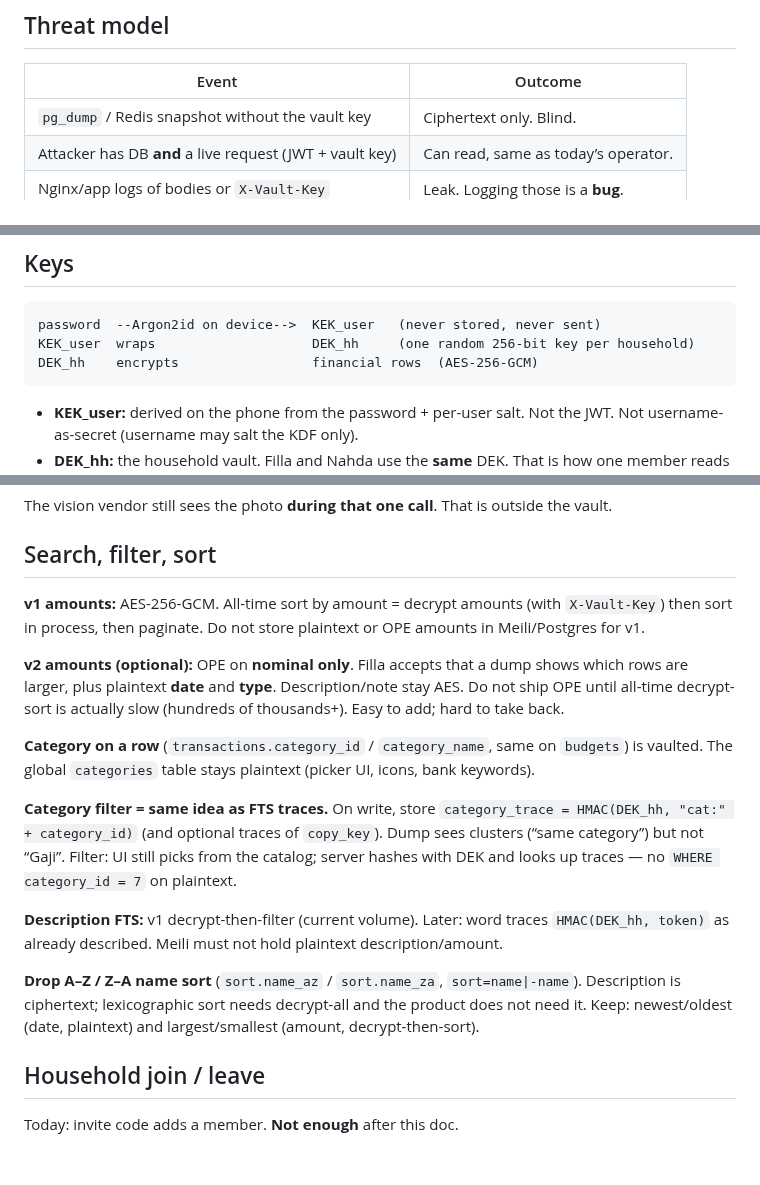
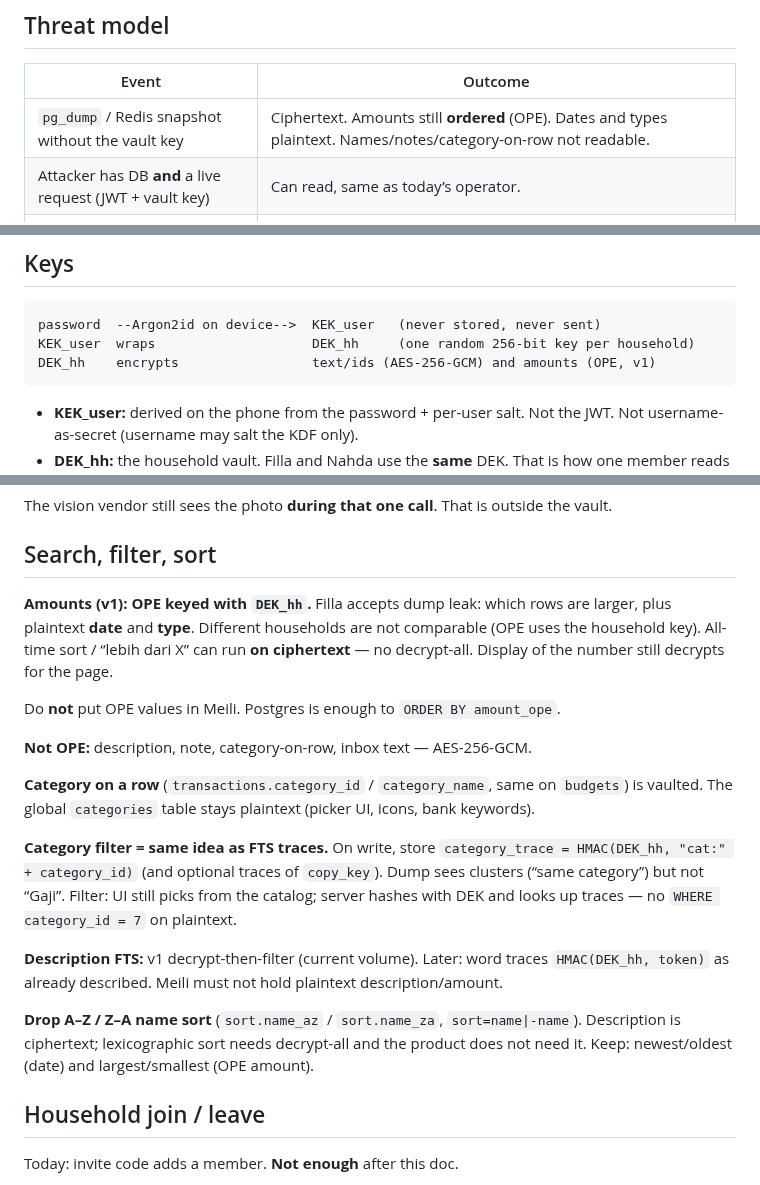
Before and after one commit to mkhaufillah/wealthtrack, a Markdown page: docs/33-encryption.md, 3 parts joined by grey strips. Drawn GitHub-style; blank space fills up the shorter version.

Commit message:
docs(33): amounts use OPE from v1; text stays AES-GCM

````diff
--- a/docs/33-encryption.md
+++ b/docs/33-encryption.md
@@ -27,7 +27,7 @@ Password length / breach checks are a **separate** Play-readiness task, not this
 
 | Event | Outcome |
 |---|---|
-| `pg_dump` / Redis snapshot without the vault key | Ciphertext only. Blind. |
+| `pg_dump` / Redis snapshot without the vault key | Ciphertext. Amounts still **ordered** (OPE). Dates and types plaintext. Names/notes/category-on-row not readable. |
 | Attacker has DB **and** a live request (JWT + vault key) | Can read, same as today’s operator. |
 | Nginx/app logs of bodies or `X-Vault-Key` | Leak. Logging those is a **bug**. |
 | Unlocked phone | Vault key is on the device. Expected. |
@@ -41,7 +41,7 @@ Play Data safety: data is processed on our servers when the app is open. Do not
 ```
 password  --Argon2id on device-->  KEK_user   (never stored, never sent)
 KEK_user  wraps                    DEK_hh     (one random 256-bit key per household)
-DEK_hh    encrypts                 financial rows  (AES-256-GCM)
+DEK_hh    encrypts                 text/ids (AES-256-GCM) and amounts (OPE, v1)
 ```
 
 - **KEK_user:** derived on the phone from the password + per-user salt. Not the JWT. Not username-as-secret (username may salt the KDF only).
@@ -130,9 +130,11 @@ The vision vendor still sees the photo **during that one call**. That is outside
 
 ## Search, filter, sort
 
-**v1 amounts:** AES-256-GCM. All-time sort by amount = decrypt amounts (with `X-Vault-Key`) then sort in process, then paginate. Do not store plaintext or OPE amounts in Meili/Postgres for v1.
+**Amounts (v1): OPE keyed with `DEK_hh`.** Filla accepts dump leak: which rows are larger, plus plaintext **date** and **type**. Different households are not comparable (OPE uses the household key). All-time sort / “lebih dari X” can run **on ciphertext** — no decrypt-all. Display of the number still decrypts for the page.
 
-**v2 amounts (optional):** OPE on **nominal only**. Filla accepts that a dump shows which rows are larger, plus plaintext **date** and **type**. Description/note stay AES. Do not ship OPE until all-time decrypt-sort is actually slow (hundreds of thousands+). Easy to add; hard to take back.
+Do **not** put OPE values in Meili. Postgres is enough to `ORDER BY amount_ope`.
+
+**Not OPE:** description, note, category-on-row, inbox text — AES-256-GCM.
 
 **Category on a row** (`transactions.category_id` / `category_name`, same on `budgets`) is vaulted. The global `categories` table stays plaintext (picker UI, icons, bank keywords).
 
@@ -140,7 +142,7 @@ The vision vendor still sees the photo **during that one call**. That is outside
 
 **Description FTS:** v1 decrypt-then-filter (current volume). Later: word traces `HMAC(DEK_hh, token)` as already described. Meili must not hold plaintext description/amount.
 
-**Drop A–Z / Z–A name sort** (`sort.name_az` / `sort.name_za`, `sort=name|-name`). Description is ciphertext; lexicographic sort needs decrypt-all and the product does not need it. Keep: newest/oldest (date, plaintext) and largest/smallest (amount, decrypt-then-sort).
+**Drop A–Z / Z–A name sort** (`sort.name_az` / `sort.name_za`, `sort=name|-name`). Description is ciphertext; lexicographic sort needs decrypt-all and the product does not need it. Keep: newest/oldest (date) and largest/smallest (OPE amount).
 
 ## Household join / leave
 
````
Also changed, not shown: other parts of docs/33-encryption.md (+1 -1 lines).
